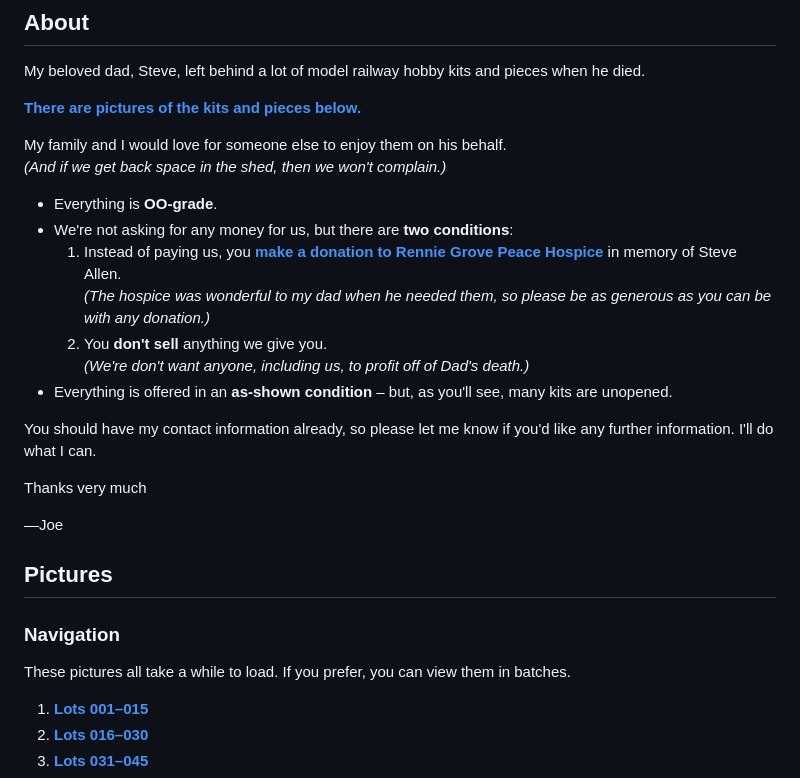
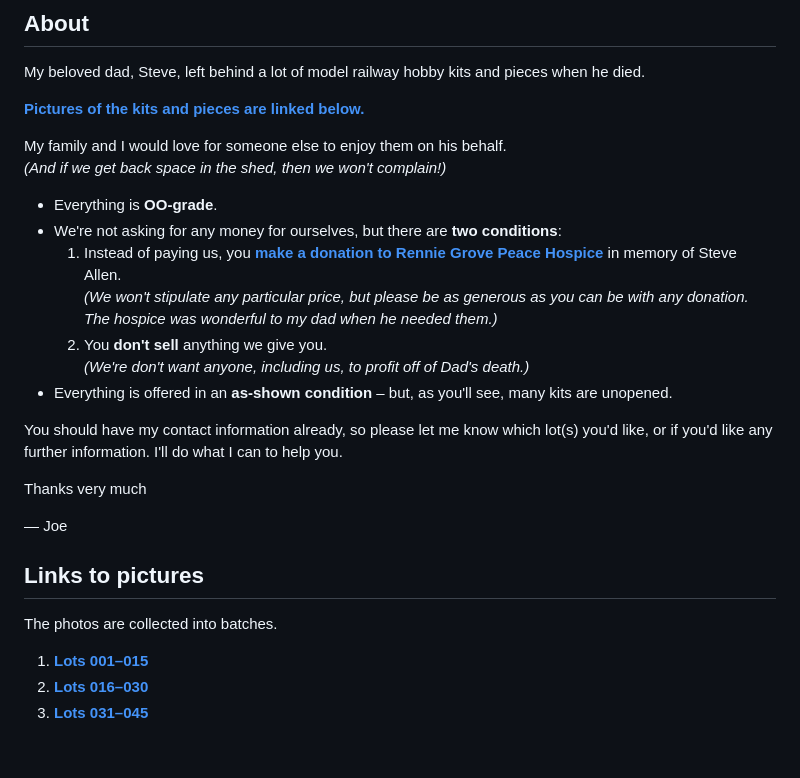
Before and after one commit to jw-allen/dads-railway-stuff, a Markdown page: README.md, the part around the change printed below. Rendered like a GitHub page; blank space fills up the shorter version.

```diff
--- a/README.md
+++ b/README.md
@@ -2,29 +2,28 @@
 ## About
 My beloved dad, Steve, left behind a lot of model railway hobby kits and pieces when he died.
 
-[**There are pictures of the kits and pieces below.**](#pictures)
+[**Pictures of the kits and pieces are linked below.**](#pictures)
 
 My family and I would love for someone else to enjoy them on his behalf.<br>
-_(And if we get back space in the shed, then we won't complain.)_
+_(And if we get back space in the shed, then we won't complain!)_
 
 * Everything is **OO-grade**.
-* We're not asking for any money for us, but there are **two conditions**:
-  1. Instead of paying us, you [**make a donation to Rennie Grove Peace Hospice**](https://secure.renniegrovepeace.org/page/171804/donate/1) in memory of Steve Allen.<br>
-_(The hospice was wonderful to my dad when he needed them, so please be as generous as you can be with any donation.)_
-  2. You **don't sell** anything we give you. <br>_(We're don't want anyone, including us, to profit off of Dad's death.)_
+* We're not asking for any money for ourselves, but there are **two conditions**:
+  1. Instead of paying us, you [**make a donation to Rennie Grove Peace Hospice**](https://secure.renniegrovepeace.org/page/171804/donate/1) in memory of Steve Allen. <br>
+  _(We won't stipulate any particular price, but please be as generous as you can be with any donation. The hospice was wonderful to my dad when he needed them.)_
+  2. You **don't sell** anything we give you. <br>
+  _(We're don't want anyone, including us, to profit off of Dad's death.)_
 * Everything is offered in an **as-shown condition**&nbsp;&ndash; but, as you'll see, many kits are unopened.
 
-You should have my contact information already, so please let me know if you'd like any further information. I'll do what I can.
+You should have my contact information already, so please let me know which lot(s) you'd like, or if you'd like any further information. I'll do what I can to help you.
 
 Thanks very much
 
-&mdash;Joe
+&mdash;&nbsp;Joe
 
-##  Pictures
+##  Links to pictures
 
-### Navigation
-
-These pictures all take a while to load. If you prefer, you can view them in batches.
+The photos are collected into batches.
 1.  [**Lots 001&ndash;015**](/btc/Batch-01.md)
 2.  [**Lots 016&ndash;030**](/btc/Batch-02.md)
 3.  [**Lots 031&ndash;045**](/btc/Batch-03.md)
```
Also changed, not shown: other parts of README.md (+2 -0 lines).
